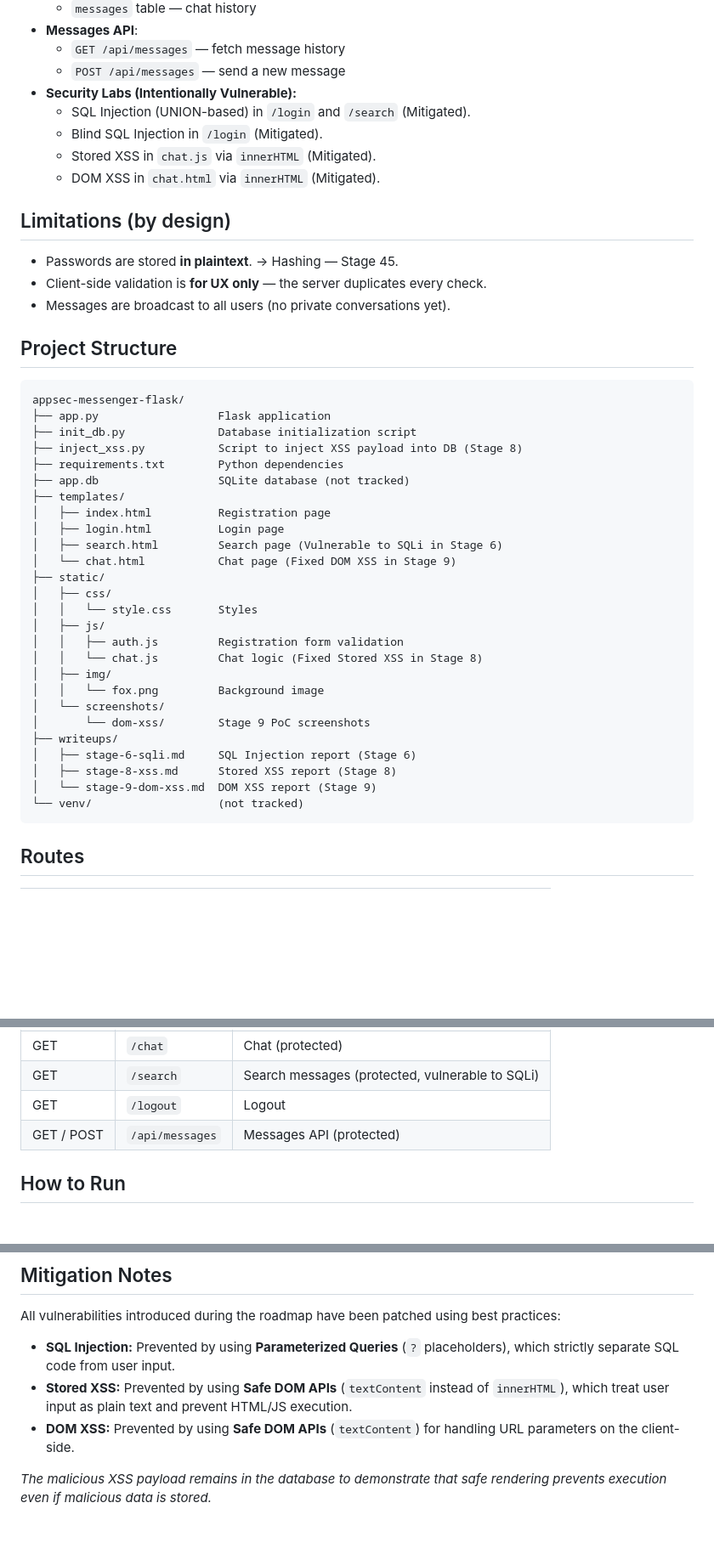
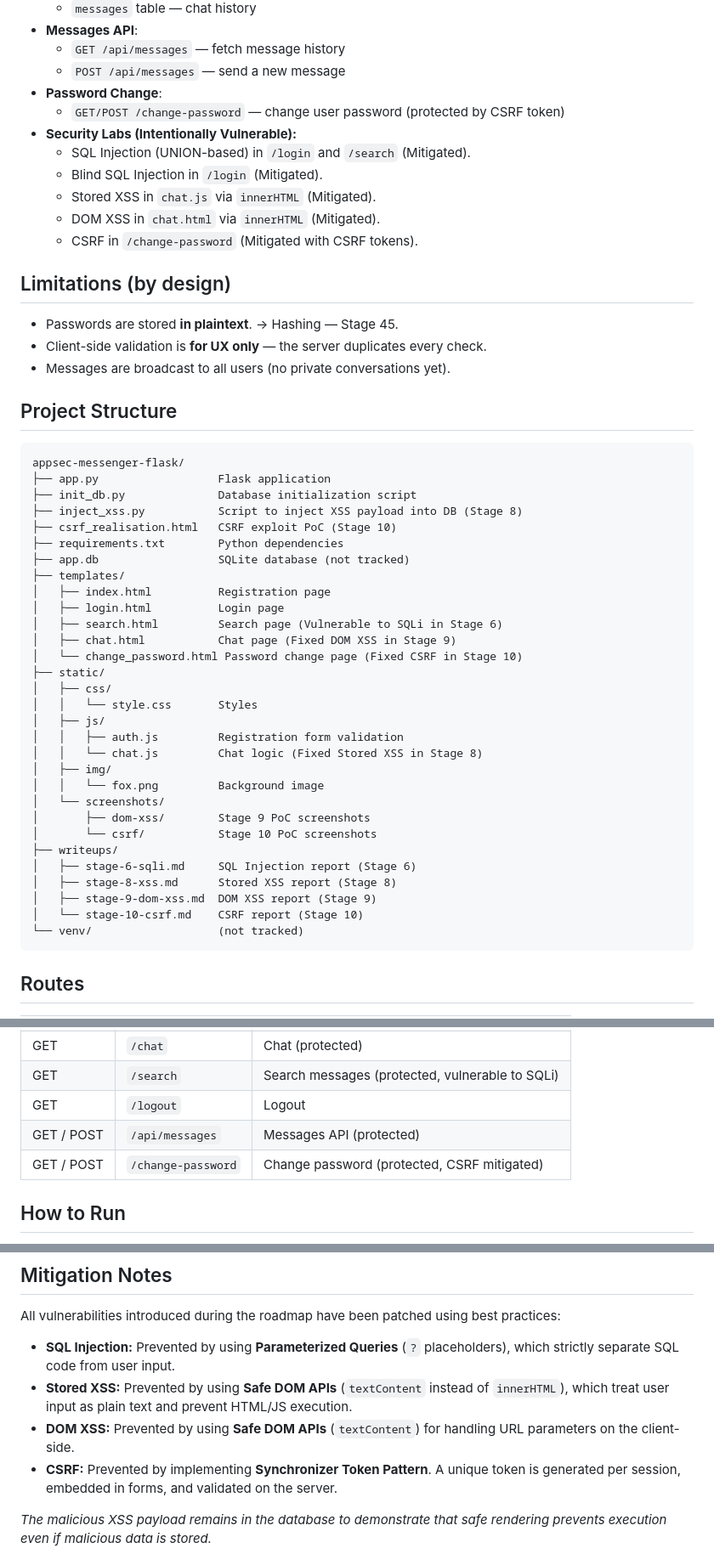
Before and after one commit to foxxxymiron/appsec-messenger-flask, a Markdown page: README.md, 3 parts joined by grey strips. Shown at 85% size. Drawn GitHub-style; blank space fills up the shorter version.

````diff
--- a/README.md
+++ b/README.md
@@ -57,11 +59,14 @@ This is the main project of the roadmap, where vulnerabilities are intentionally
 - **Messages API**:
   - `GET /api/messages` — fetch message history
   - `POST /api/messages` — send a new message
+- **Password Change**:
+  - `GET/POST /change-password` — change user password (protected by CSRF token)
 - **Security Labs (Intentionally Vulnerable):**
   - SQL Injection (UNION-based) in `/login` and `/search` (Mitigated).
   - Blind SQL Injection in `/login` (Mitigated).
   - Stored XSS in `chat.js` via `innerHTML` (Mitigated).
   - DOM XSS in `chat.html` via `innerHTML` (Mitigated).
+  - CSRF in `/change-password` (Mitigated with CSRF tokens).
 
 ## Limitations (by design)
 
@@ -77,13 +82,15 @@ appsec-messenger-flask/
 ├── app.py                  Flask application
 ├── init_db.py              Database initialization script
 ├── inject_xss.py           Script to inject XSS payload into DB (Stage 8)
+├── csrf_realisation.html   CSRF exploit PoC (Stage 10)
 ├── requirements.txt        Python dependencies
 ├── app.db                  SQLite database (not tracked)
 ├── templates/
 │   ├── index.html          Registration page
 │   ├── login.html          Login page
 │   ├── search.html         Search page (Vulnerable to SQLi in Stage 6)
-│   └── chat.html           Chat page (Fixed DOM XSS in Stage 9)
+│   ├── chat.html           Chat page (Fixed DOM XSS in Stage 9)
+│   └── change_password.html Password change page (Fixed CSRF in Stage 10)
 ├── static/
 │   ├── css/
 │   │   └── style.css       Styles
@@ -93,11 +100,13 @@ appsec-messenger-flask/
 │   ├── img/
 │   │   └── fox.png         Background image
 │   └── screenshots/
-│       └── dom-xss/        Stage 9 PoC screenshots
+│       ├── dom-xss/        Stage 9 PoC screenshots
+│       └── csrf/           Stage 10 PoC screenshots
 ├── writeups/
 │   ├── stage-6-sqli.md     SQL Injection report (Stage 6)
 │   ├── stage-8-xss.md      Stored XSS report (Stage 8)
-│   └── stage-9-dom-xss.md  DOM XSS report (Stage 9)
+│   ├── stage-9-dom-xss.md  DOM XSS report (Stage 9)
+│   └── stage-10-csrf.md    CSRF report (Stage 10)
 └── venv/                   (not tracked)
 ```
 
@@ -111,6 +120,7 @@ appsec-messenger-flask/
 | GET | `/search` | Search messages (protected, vulnerable to SQLi) |
 | GET | `/logout` | Logout |
 | GET / POST | `/api/messages` | Messages API (protected) |
+| GET / POST | `/change-password` | Change password (protected, CSRF mitigated) |
 
 ## How to Run
 
@@ -147,6 +157,7 @@ All vulnerabilities introduced during the roadmap have been patched using best p
 - **SQL Injection:** Prevented by using **Parameterized Queries** (`?` placeholders), which strictly separate SQL code from user input.
 - **Stored XSS:** Prevented by using **Safe DOM APIs** (`textContent` instead of `innerHTML`), which treat user input as plain text and prevent HTML/JS execution.
 - **DOM XSS:** Prevented by using **Safe DOM APIs** (`textContent`) for handling URL parameters on the client-side.
+- **CSRF:** Prevented by implementing **Synchronizer Token Pattern**. A unique token is generated per session, embedded in forms, and validated on the server.
 
 *The malicious XSS payload remains in the database to demonstrate that safe rendering prevents execution even if malicious data is stored.*
 
````
Also changed, not shown: other parts of README.md (+3 -1 lines), README.ru.md (+15 -4 lines), writeups/stage-10-csrf.md (added, +48 -0 lines), writeups/stage-10-csrf.ru.md (added, +48 -0 lines), static/screenshots/csrf/01-csrf-realisation.png (added), static/screenshots/csrf/02-csrf-changed.png (added), static/screenshots/csrf/03-csrf-code.png (added), static/screenshots/csrf/04-csrf-db.png (added), static/screenshots/csrf/05-csrf-fixed-code.png (added), static/screenshots/csrf/06-csrf-failed.png (added), 4 other files.
